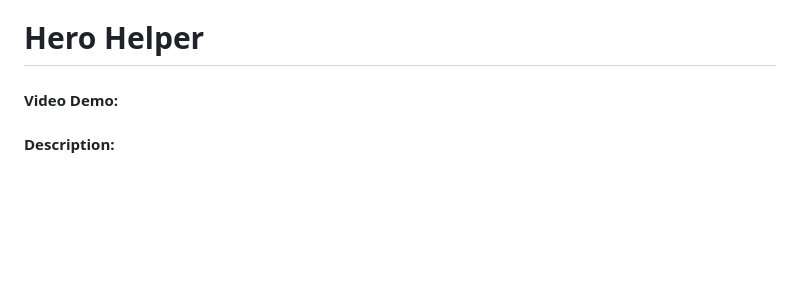
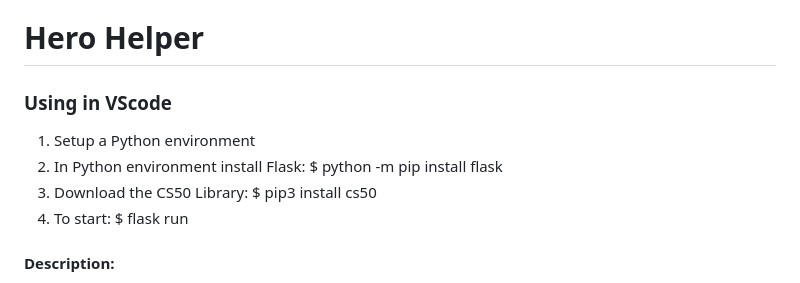
Before and after one commit to Ottaplz/Dota-2-Hero-Helper, a Markdown page: README.md, the part around the change. GitHub-like rendering; blank space fills up the shorter version.

Commit message:
Updated setup instruction in README

```diff
--- a/README.md
+++ b/README.md
@@ -1,5 +1,12 @@
 # Hero Helper
-#### Video Demo:  <URL HERE>
+
+### Using in VScode
+1. Setup a Python environment
+2. In Python environment install Flask: $ python -m pip install flask
+3. Download the CS50 Library: $ pip3 install cs50
+4. To start: $ flask run
+
+
 #### Description:
 This project is what I would describe as very niche and mostly something that I personally wanted to create
 for myself ever since I started to learn how to code. I would describe it as specifically tailored for Dota 2 players
```
